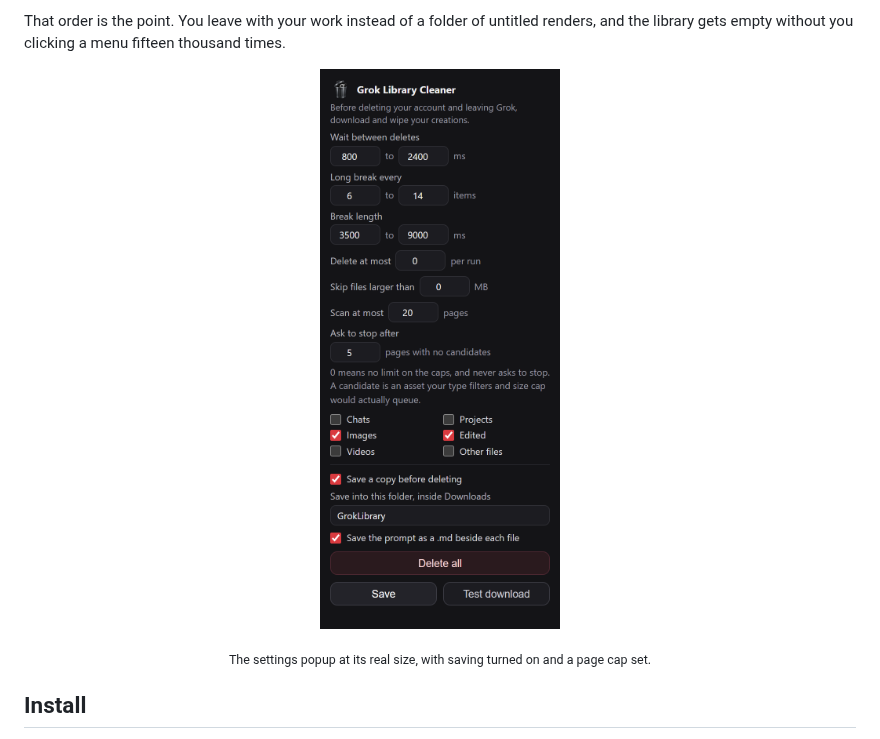
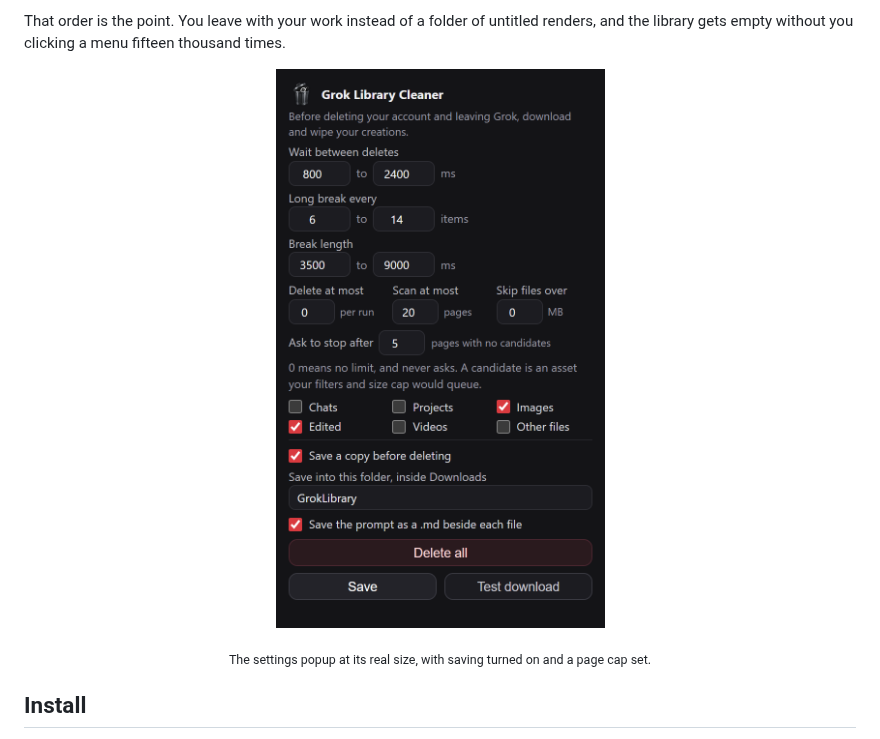
Before and after one commit to apoapostolov/grok-library-cleaner, a Markdown page: README.md, the part around the change. Rendered like a GitHub page; pictures changed too: assets/popup.png.

```diff
--- a/README.md
+++ b/README.md
@@ -20,7 +20,7 @@ Chats and projects are two more removal types in the same popup, both off by def
 That order is the point. You leave with your work instead of a folder of untitled renders, and the library gets empty without you clicking a menu fifteen thousand times.
 
 <p align="center">
-  <img src="assets/popup.png" width="306"  alt="Grok Library Cleaner settings popup: wait and break pacing, per-run, size and page caps, type filters, and the save-copy options with a folder name and prompt sidecars">
+  <img src="assets/popup.png" width="340"  alt="Grok Library Cleaner settings popup: wait and break pacing, per-run, size and page caps, type filters, and the save-copy options with a folder name and prompt sidecars">
 </p>
 
 <p align="center"><sub>The settings popup at its real size, with saving turned on and a page cap set.</sub></p>
```
Also changed, not shown: 1 other file.
